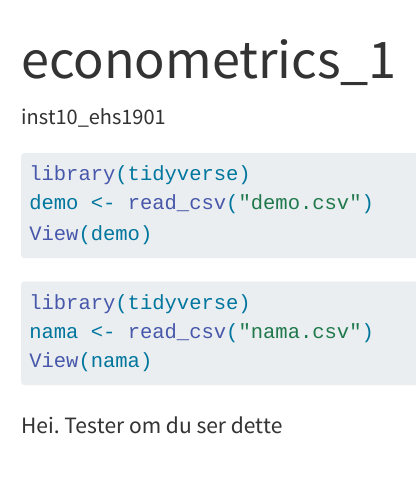
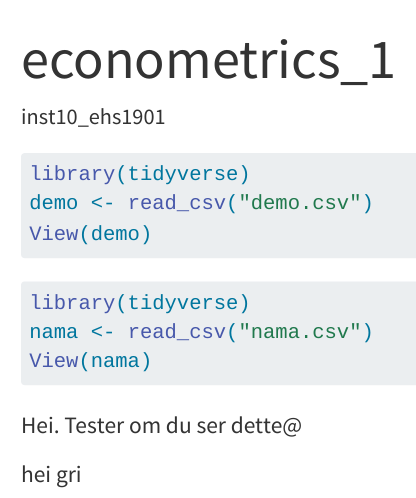
Before and after one commit to inst10/econometrics_1, a Quarto document (econometrics_1.qmd): the page in a window 1100 px wide, from its top. Rendered offline with R 4.5, knitr and Pandoc in place of Quarto, with nearby package versions; the code chunks are not run, so their results and figures are left out.

Commit message:
test igjennnnn

````diff
--- a/econometrics_1.qmd
+++ b/econometrics_1.qmd
@@ -18,4 +18,6 @@ View(nama)
 ```
 
 Hei.
-Tester om du ser dette
+Tester om du ser dette\@
+
+hei gri
````
